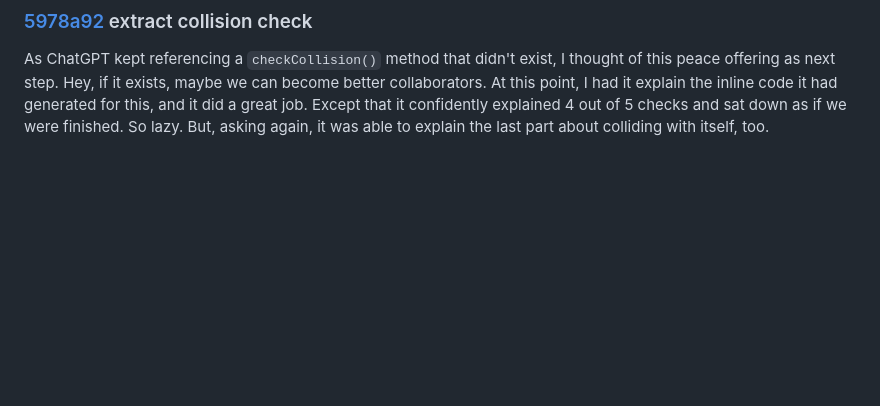
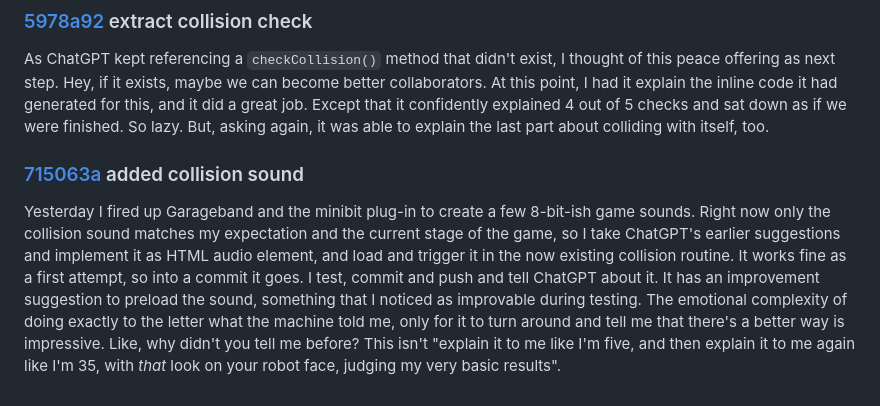
Before and after one commit to mwillerich/browsersnake, a Markdown page: README.md, the part around the change. Drawn GitHub-style; blank space fills up the shorter version.

Commit message:
Update README.md
on adding the first sound

```diff
--- a/README.md
+++ b/README.md
@@ -37,3 +37,7 @@ For transparency's sake, this is the point when I thought it'd be fun to write a
 ### [5978a92](https://github.com/mwillerich/browsersnake/commit/5978a9256ae9c9b6288249c95d9a0905fafe0b73) extract collision check
 
 As ChatGPT kept referencing a `checkCollision()` method that didn't exist, I thought of this peace offering as next step. Hey, if it exists, maybe we can become better collaborators. At this point, I had it explain the inline code it had generated for this, and it did a great job. Except that it confidently explained 4 out of 5 checks and sat down as if we were finished. So lazy. But, asking again, it was able to explain the last part about colliding with itself, too.
+
+### [715063a](https://github.com/mwillerich/browsersnake/commit/715063a451b559ba275cc3493dfa5e1a48d83254) added collision sound
+
+Yesterday I fired up Garageband and the minibit plug-in to create a few 8-bit-ish game sounds. Right now only the collision sound matches my expectation and the current stage of the game, so I take ChatGPT's earlier suggestions and implement it as HTML audio element, and load and trigger it in the now existing collision routine. It works fine as a first attempt, so into a commit it goes. I test, commit and push and tell ChatGPT about it. It has an improvement suggestion to preload the sound, something that I noticed as improvable during testing. The emotional complexity of doing exactly to the letter what the machine told me, only for it to turn around and tell me that there's a better way is impressive. Like, why didn't you tell me before? This isn't "explain it to me like I'm five, and then explain it to me again like I'm 35, with _that_ look on your robot face, judging my very basic results".
```
